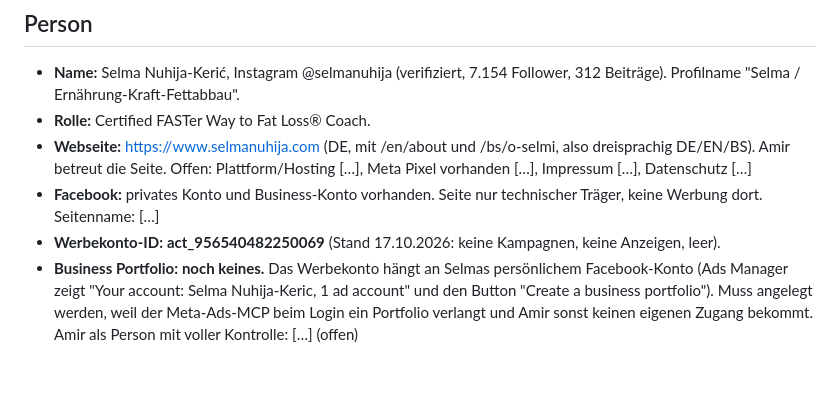
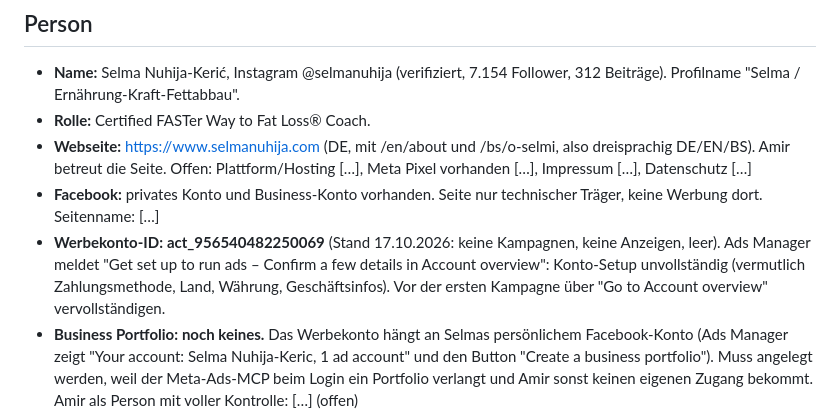
Before and after one commit to amirprada/Shramba, a Markdown page: selma-ads/kunde/selma.md, the part around the change. GitHub-like rendering; blank space fills up the shorter version.

Commit message:
Selma: Werbekonto-Setup unvollständig vermerkt
Co-Authored-By: Claude Fable 5.1 <noreply@anthropic.com>
Claude-Session: https://claude.ai/code/session_01HKXydRTQS3ZMCLYUZVkCXQ

```diff
--- a/selma-ads/kunde/selma.md
+++ b/selma-ads/kunde/selma.md
@@ -14,6 +14,10 @@ Anzeigen nur, was hier steht.
   Offen: Plattform/Hosting […], Meta Pixel vorhanden […], Impressum […], Datenschutz […]
 - **Facebook:** privates Konto und Business-Konto vorhanden. Seite nur technischer Träger, keine Werbung dort. Seitenname: […]
 - **Werbekonto-ID:** **act_956540482250069** (Stand 17.10.2026: keine Kampagnen, keine Anzeigen, leer).
+  Ads Manager meldet "Get set up to run ads – Confirm a few details in Account
+  overview": Konto-Setup unvollständig (vermutlich Zahlungsmethode, Land,
+  Währung, Geschäftsinfos). Vor der ersten Kampagne über "Go to Account
+  overview" vervollständigen.
 - **Business Portfolio:** **noch keines.** Das Werbekonto hängt an Selmas persönlichem
   Facebook-Konto (Ads Manager zeigt "Your account: Selma Nuhija-Keric, 1 ad account"
   und den Button "Create a business portfolio"). Muss angelegt werden, weil der
```
